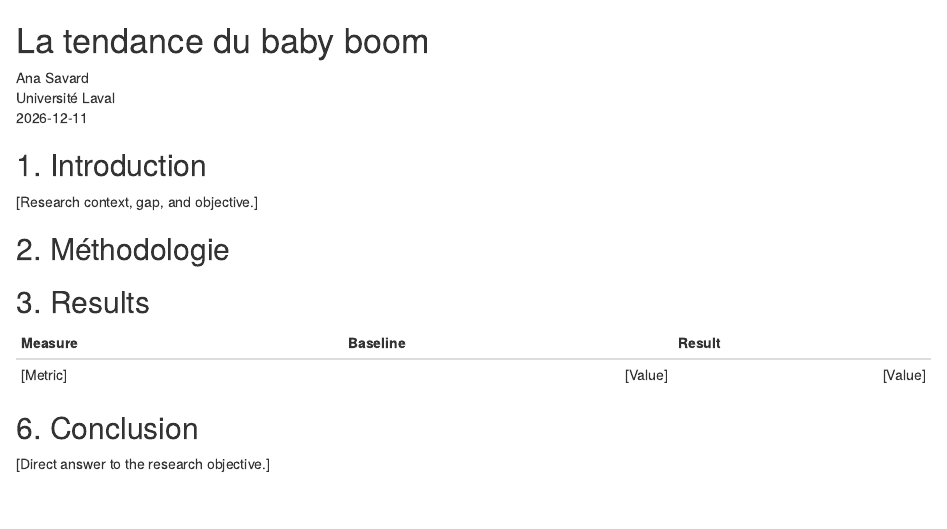
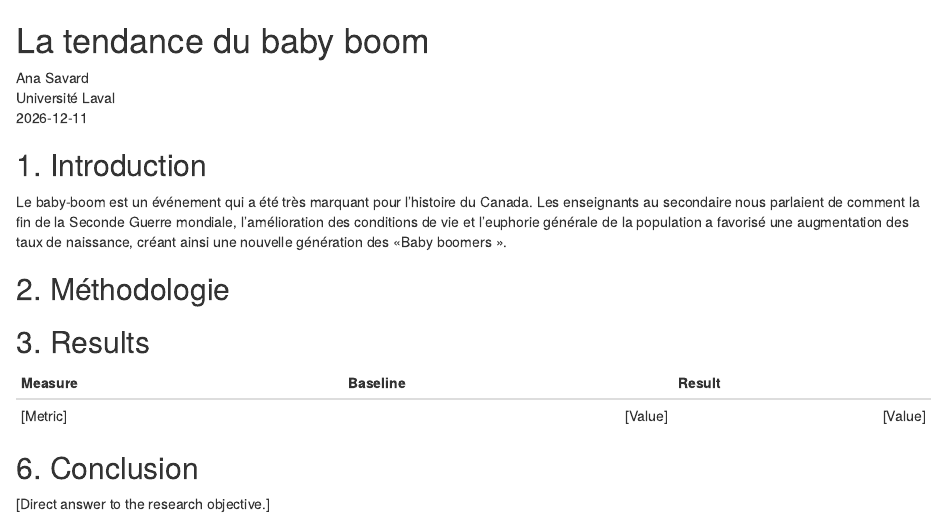
Before and after one commit to anasavard1/anasavard1.github.io, an R Markdown document (projet_session/projet.Rmd): the page in a window 1100 px wide, from its top. Rendered offline with R 4.5, knitr and Pandoc, with nearby package versions.

Commit message:
début intro

```diff
--- a/projet_session/projet.Rmd
+++ b/projet_session/projet.Rmd
@@ -5,7 +5,7 @@ Université Laval
 2026-12-11
 
 ## 1. Introduction
-[Research context, gap, and objective.]
+Le baby-boom est un événement qui a été très marquant pour l'histoire du Canada. Les enseignants au secondaire nous parlaient de comment la fin de la Seconde Guerre mondiale, l'amélioration des conditions de vie et l'euphorie générale de la population a favorisé une augmentation des taux de naissance, créant ainsi une nouvelle génération des «Baby boomers ».
 
 ## 2. Méthodologie
 
```
